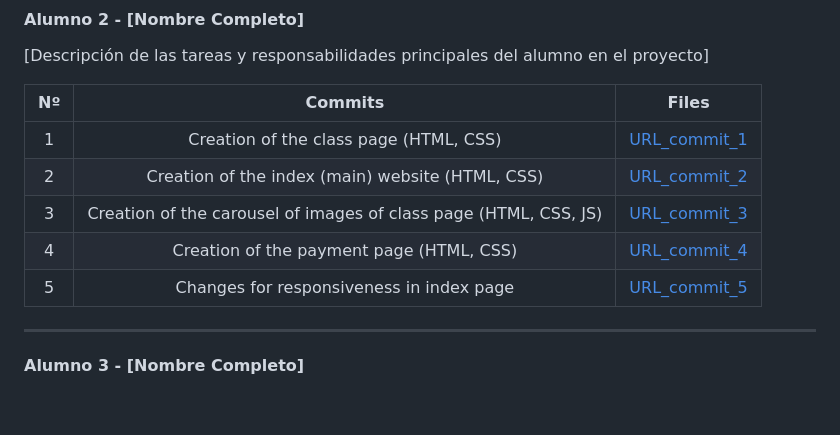
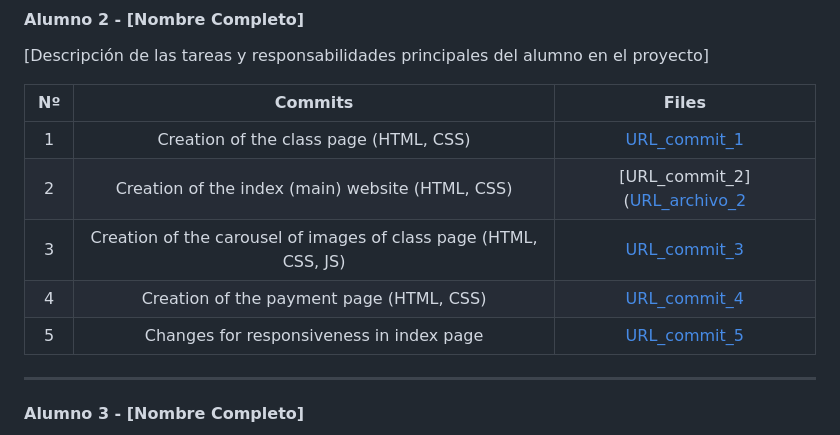
Before and after one commit to CodeURJC-SSDD-2025-26/practica-ssdd-2025-26-grupo-17, a Markdown page: README.md, the part around the change. Drawn GitHub-style; blank space fills up the shorter version.

Commit message:
Fix markdown links in README table

```diff
--- a/README.md
+++ b/README.md
@@ -151,11 +151,11 @@ He realizado la implementación de la página de inicio de sesión / registro, l
 
 | Nº    | Commits      | Files      |
 |:------------: |:------------:| :------------:|
-|1| Creation of the class page (HTML, CSS) | [URL_commit_1]([URL_archivo_1](https://github.com/CodeURJC-DAW-2025-26/practica-daw-2025-26-grupo-17/commit/7fdc7d18bcf58870e1301e3cffd48cb53136165b#diff-182b27b78e79493cae10e5617c7d775b441aa85e0a24c6940938a8d49eeac3f1))   |
-|2| Creation of the index (main) website (HTML, CSS) | [URL_commit_2]([URL_archivo_2](https://github.com/CodeURJC-DAW-2025-26/practica-daw-2025-26-grupo-17/commit/f0797e1a8c9bf3fb8de4235abb5a149611d60037))   |
-|3| Creation of the carousel of images of class page (HTML, CSS, JS) | [URL_commit_3]([URL_archivo_3](https://github.com/CodeURJC-DAW-2025-26/practica-daw-2025-26-grupo-17/commit/69c3ce510761de30bc31d5cec36a3a66da9f41d9))   |
+|1| Creation of the class page (HTML, CSS) | [URL_commit_1](https://github.com/CodeURJC-DAW-2025-26/practica-daw-2025-26-grupo-17/commit/7fdc7d18bcf58870e1301e3cffd48cb53136165b#diff-182b27b78e79493cae10e5617c7d775b441aa85e0a24c6940938a8d49eeac3f1)   |
+|2| Creation of the index (main) website (HTML, CSS) | [URL_commit_2]([URL_archivo_2](https://github.com/CodeURJC-DAW-2025-26/practica-daw-2025-26-grupo-17/commit/f0797e1a8c9bf3fb8de4235abb5a149611d60037)   |
+|3| Creation of the carousel of images of class page (HTML, CSS, JS) | [URL_commit_3](https://github.com/CodeURJC-DAW-2025-26/practica-daw-2025-26-grupo-17/commit/69c3ce510761de30bc31d5cec36a3a66da9f41d9)   |
 |4| Creation of the payment page (HTML, CSS) | [URL_commit_4](https://github.com/CodeURJC-DAW-2025-26/practica-daw-2025-26-grupo-17/commit/f22eb92e3a1d8a80fc3764e58411bacf53881d53)   |
-|5| Changes for responsiveness in index page | [URL_commit_5]([URL_archivo_5](https://github.com/CodeURJC-DAW-2025-26/practica-daw-2025-26-grupo-17/commit/578f2db6d664334e34e9b64adc044a04adce67a2#diff-c4b028e49bbffb4c84bcdf62d72799492e34bef674b38728c5bc23be37765d3d))   |
+|5| Changes for responsiveness in index page | [URL_commit_5](https://github.com/CodeURJC-DAW-2025-26/practica-daw-2025-26-grupo-17/commit/578f2db6d664334e34e9b64adc044a04adce67a2#diff-c4b028e49bbffb4c84bcdf62d72799492e34bef674b38728c5bc23be37765d3d)   |
 
 ---
 
```
